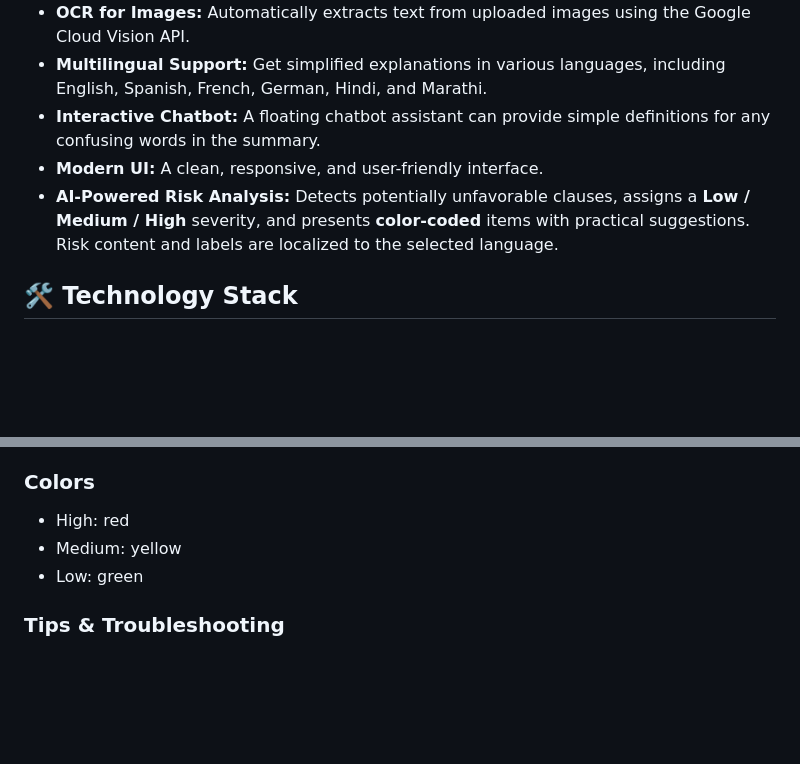
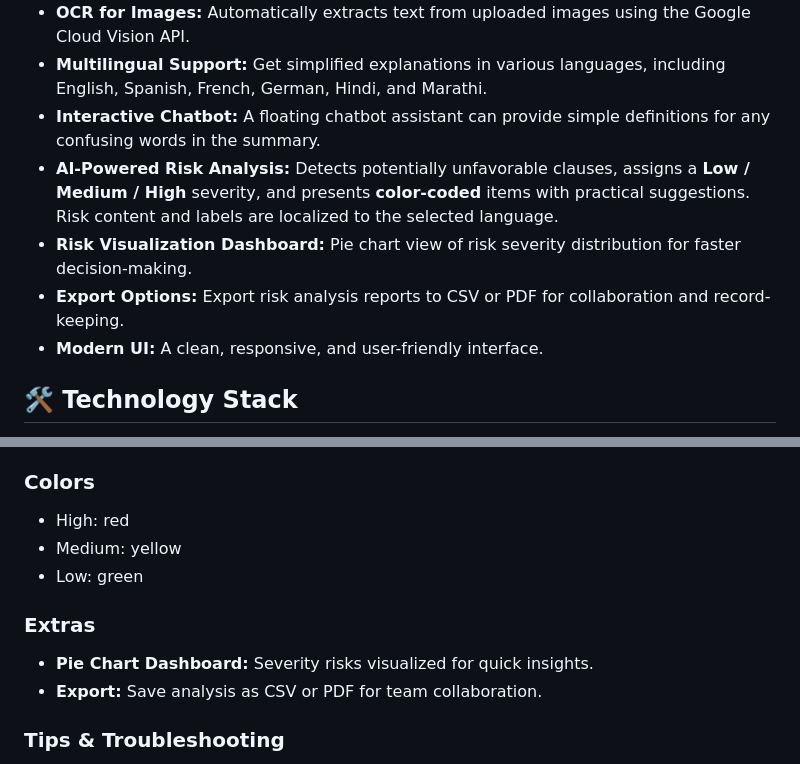
Before and after one commit to Somesh246-12/LegalEase-AI, a Markdown page: README.md, 2 parts joined by grey strips. Rendered like a GitHub page; blank space fills up the shorter version.

```diff
--- a/README.md
+++ b/README.md
@@ -10,8 +10,10 @@ A web application built for the Google Cloud Gen AI Exchange Hackathon that demy
 - **OCR for Images:** Automatically extracts text from uploaded images using the Google Cloud Vision API.
 - **Multilingual Support:** Get simplified explanations in various languages, including English, Spanish, French, German, Hindi, and Marathi.
 - **Interactive Chatbot:** A floating chatbot assistant can provide simple definitions for any confusing words in the summary.
+- **AI-Powered Risk Analysis:** Detects potentially unfavorable clauses, assigns a **Low / Medium / High** severity, and presents **color‑coded** items with practical suggestions. Risk content and labels are localized to the selected language.
+- **Risk Visualization Dashboard:** Pie chart view of risk severity distribution for faster decision-making.
+- **Export Options:** Export risk analysis reports to CSV or PDF for collaboration and record-keeping.
 - **Modern UI:** A clean, responsive, and user-friendly interface.
-- **AI-Powered Risk Analysis:** Detects potentially unfavorable clauses, assigns a **Low / Medium / High** severity, and presents **color‑coded** items with practical suggestions. Risk content and labels are localized to the selected language.
 
 ## 🛠️ Technology Stack
 
@@ -76,6 +78,10 @@ To get a local copy up and running, follow these simple steps.
 - Medium: yellow
 - Low: green
 
+### Extras
+- **Pie Chart Dashboard:** Severity risks visualized for quick insights.
+- **Export:** Save analysis as CSV or PDF for team collaboration.
+
 ### Tips & Troubleshooting
 - If the risk panel shows “No obvious risks detected”:
   - Provide more context or a larger portion of the contract.
```
